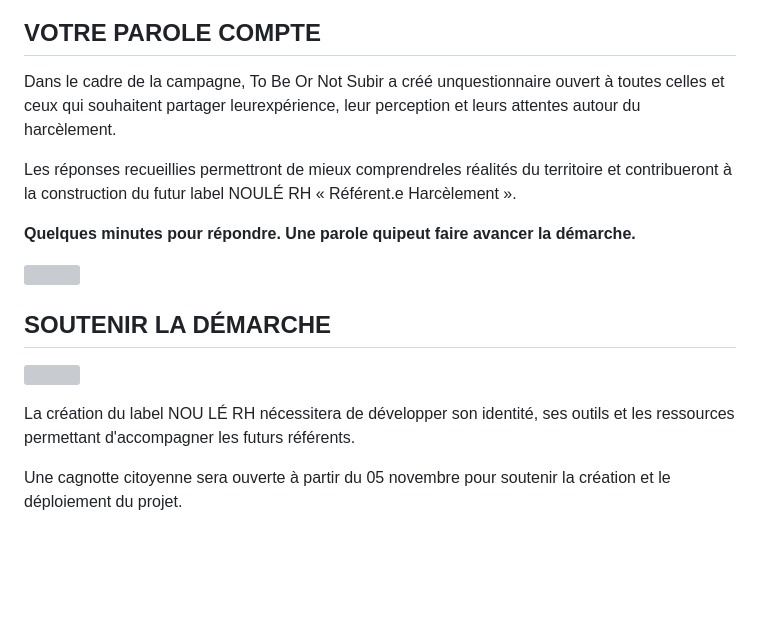
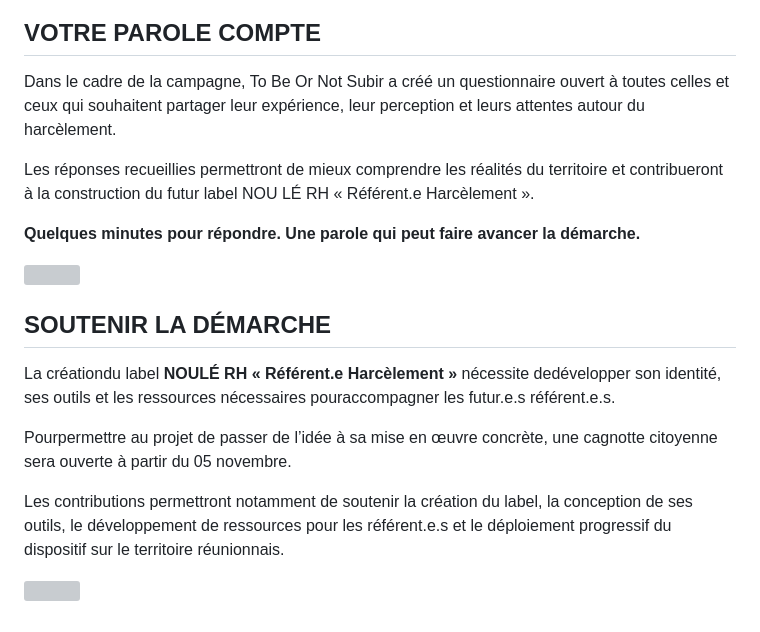
Before and after one commit to AssoLaRun/tbons-site, a Markdown page: src/actions/campagne-2026-face-au-harcelement-la-reunion-se-mobilise.md, the part around one of its changes. Rendered like a GitHub page; blank space fills up the shorter version; grey boxes are pictures that could not be loaded.

Commit message:
Modification : action « campagne-2026-face-au-harcelement-la-reunion-se-mobilise »

```diff
--- a/src/actions/campagne-2026-face-au-harcelement-la-reunion-se-mobilise.md
+++ b/src/actions/campagne-2026-face-au-harcelement-la-reunion-se-mobilise.md
@@ -65,18 +65,22 @@ Affiches, vidéos, publications et contenus de sensibilisation permettront de fa
 
 ## VOTRE PAROLE COMPTE
 
-Dans le cadre de la campagne, To Be Or Not Subir a créé unquestionnaire ouvert à toutes celles et ceux qui souhaitent partager leurexpérience, leur perception et leurs attentes autour du harcèlement.
+Dans le cadre de la campagne, To Be Or Not Subir a créé un questionnaire ouvert à toutes celles et ceux qui souhaitent partager leur expérience, leur perception et leurs attentes autour du harcèlement.
 
-Les réponses recueillies permettront de mieux comprendreles réalités du territoire et contribueront à la construction du futur label NOULÉ RH « Référent.e Harcèlement ».
+Les réponses recueillies permettront de mieux comprendre les réalités du territoire et contribueront à la construction du futur label NOU LÉ RH « Référent.e Harcèlement ».
 
-**Quelques minutes pour répondre. Une parole quipeut faire avancer la démarche.**
+**Quelques minutes pour répondre. Une parole qui peut faire avancer la démarche.**
 
 ![](/assets/img/uploads/question.png)
 
 ## SOUTENIR LA DÉMARCHE
 
+La créationdu label **NOULÉ RH « Référent.e Harcèlement »** nécessite dedévelopper son identité, ses outils et les ressources nécessaires pouraccompagner les futur.e.s référent.e.s.
+
+Pourpermettre au projet de passer de l’idée à sa mise en œuvre concrète, une cagnotte citoyenne sera ouverte à partir du 05 novembre.
+
+Les contributions permettront notamment de soutenir la création du label, la conception de ses outils, le développement de ressources pour les référent.e.s et le déploiement progressif du dispositif sur le territoire réunionnais.
+
+
+
 ![](/assets/img/uploads/soutien-projet.png)
-
-La création du label NOU LÉ RH nécessitera de développer son identité, ses outils et les ressources permettant d'accompagner les futurs référents.
-
-Une cagnotte citoyenne sera ouverte à partir du 05 novembre pour soutenir la création et le déploiement du projet.
```
Also changed, not shown: other parts of src/actions/campagne-2026-face-au-harcelement-la-reunion-se-mobilise.md (+2 -2 lines).
